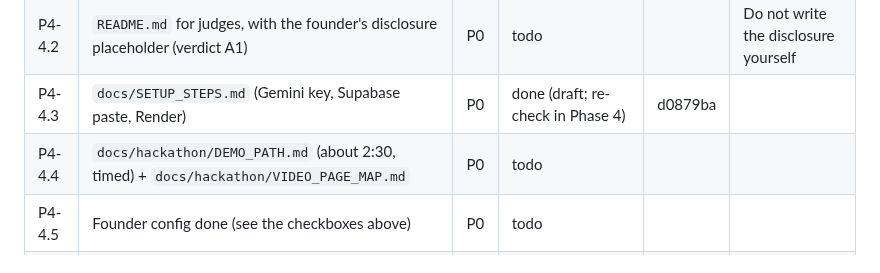
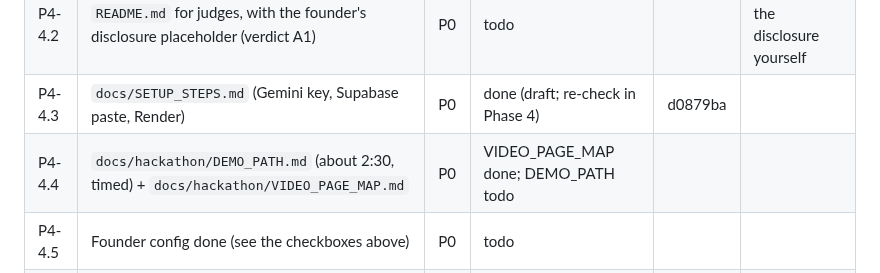
Before and after one commit to sharonshajuaugustine/SpiroBuddy, a Markdown page: docs/rebuild/STATE.md, the part around the change. Drawn GitHub-style.

Commit message:
STATE: VIDEO_PAGE_MAP done, new Planned badges (9d5a709); session 7469796e out of usage
Co-Authored-By: Claude Opus 5.5 <noreply@anthropic.com>

```diff
--- a/docs/rebuild/STATE.md
+++ b/docs/rebuild/STATE.md
@@ -131,7 +131,7 @@
 | P4-4.1 | Update REQUIREMENTS, ARCHITECTURE, FEATURE_STATUS (generated), PROGRESS, HANDOFF (merge) | P0 | todo | | |
 | P4-4.2 | `README.md` for judges, with the founder's disclosure placeholder (verdict A1) | P0 | todo | | Do not write the disclosure yourself |
 | P4-4.3 | `docs/SETUP_STEPS.md` (Gemini key, Supabase paste, Render) | P0 | done (draft; re-check in Phase 4) | d0879ba | |
-| P4-4.4 | `docs/hackathon/DEMO_PATH.md` (about 2:30, timed) + `docs/hackathon/VIDEO_PAGE_MAP.md` | P0 | todo | | |
+| P4-4.4 | `docs/hackathon/DEMO_PATH.md` (about 2:30, timed) + `docs/hackathon/VIDEO_PAGE_MAP.md` | P0 | VIDEO_PAGE_MAP done; DEMO_PATH todo | | |
 | P4-4.5 | Founder config done (see the checkboxes above) | P0 | todo | | |
 | P4-4.6 | Push P0 (founder OK) → live check → demo reset | P0 | done except the demo reset (557857d, 23:40 IST) | | |
 | P4-4.7 | P1 work, verified and pushed (founder OK) | P1 | todo | | |
```
